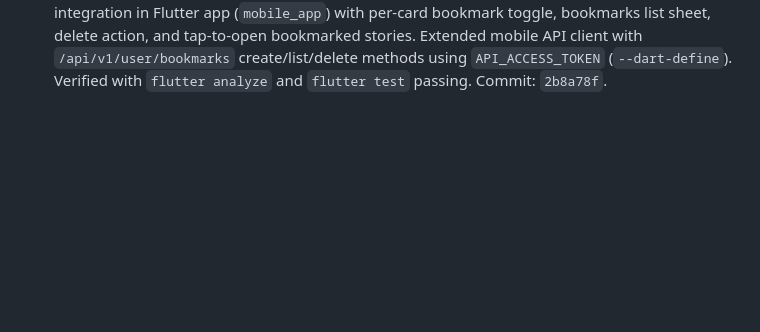
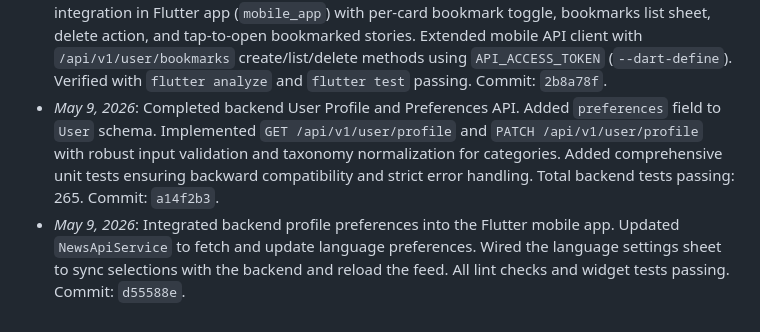
Before and after one commit to sachudj/vruttaant-app, a Markdown page: docs/ROADMAP.md, the part around the change. Rendered like a GitHub page; blank space fills up the shorter version.

Commit message:
docs: update status and roadmap for user profile features

```diff
--- a/docs/ROADMAP.md
+++ b/docs/ROADMAP.md
@@ -134,3 +134,5 @@ Goal: complete Milestone 1 by finishing Track A items 1-8 and Track D item 1.
 - _May 9, 2026_: Completed E5 audit logging for LLM summary/category failure paths. Added `src/observability/auditLogger.js` for structured audit JSON logs, then wired ingestion service to log events for provider error responses (`llm_summary_category_provider_error`), invalid JSON model output (`llm_summary_category_invalid_json`), and runtime enrichment exceptions (`llm_summary_category_enrichment_failed`). Added unit tests for audit logger and fixture-driven service tests that assert logs are emitted for each failure path. Total tests now 248 passing. Commit: `8540bc1`.
 - _May 9, 2026_: Completed E6 reprocessing job for cards missing summary/category. Added `src/jobs/reprocessMissingMetadata.js` with DB-aware batch reprocessing (query missing metadata, call `summarizeWithLlm`, update cards, continue on per-card failures). Added npm script `job:reprocess-missing-metadata` for operational execution and failure counters (`scanned`, `updated`, `skipped`, `failed`). Added dedicated job unit tests with mocked DB/LLM behavior including failure-path audit logging. Total tests now 253 passing. Commit: `55f99c1`.
 - _May 9, 2026_: Completed Milestone 2 mobile bookmark flow. Added authenticated bookmark integration in Flutter app (`mobile_app`) with per-card bookmark toggle, bookmarks list sheet, delete action, and tap-to-open bookmarked stories. Extended mobile API client with `/api/v1/user/bookmarks` create/list/delete methods using `API_ACCESS_TOKEN` (`--dart-define`). Verified with `flutter analyze` and `flutter test` passing. Commit: `2b8a78f`.
+- _May 9, 2026_: Completed backend User Profile and Preferences API. Added `preferences` field to `User` schema. Implemented `GET /api/v1/user/profile` and `PATCH /api/v1/user/profile` with robust input validation and taxonomy normalization for categories. Added comprehensive unit tests ensuring backward compatibility and strict error handling. Total backend tests passing: 265. Commit: `a14f2b3`.
+- _May 9, 2026_: Integrated backend profile preferences into the Flutter mobile app. Updated `NewsApiService` to fetch and update language preferences. Wired the language settings sheet to sync selections with the backend and reload the feed. All lint checks and widget tests passing. Commit: `d55588e`.
```
Also changed, not shown: docs/PROJECT_STATUS.md (+5 -3 lines).
